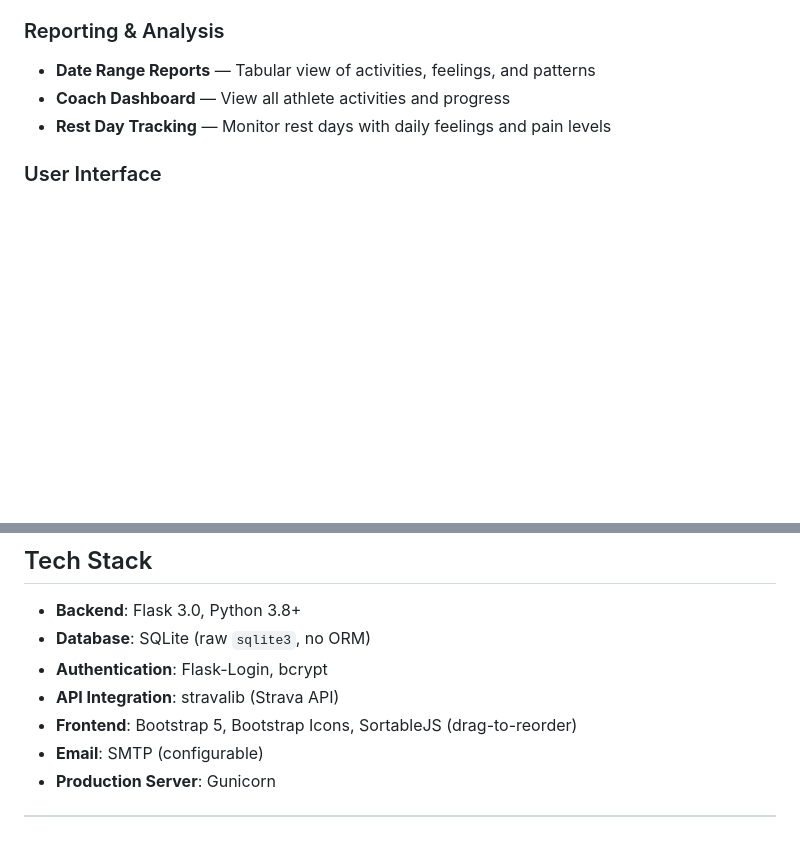
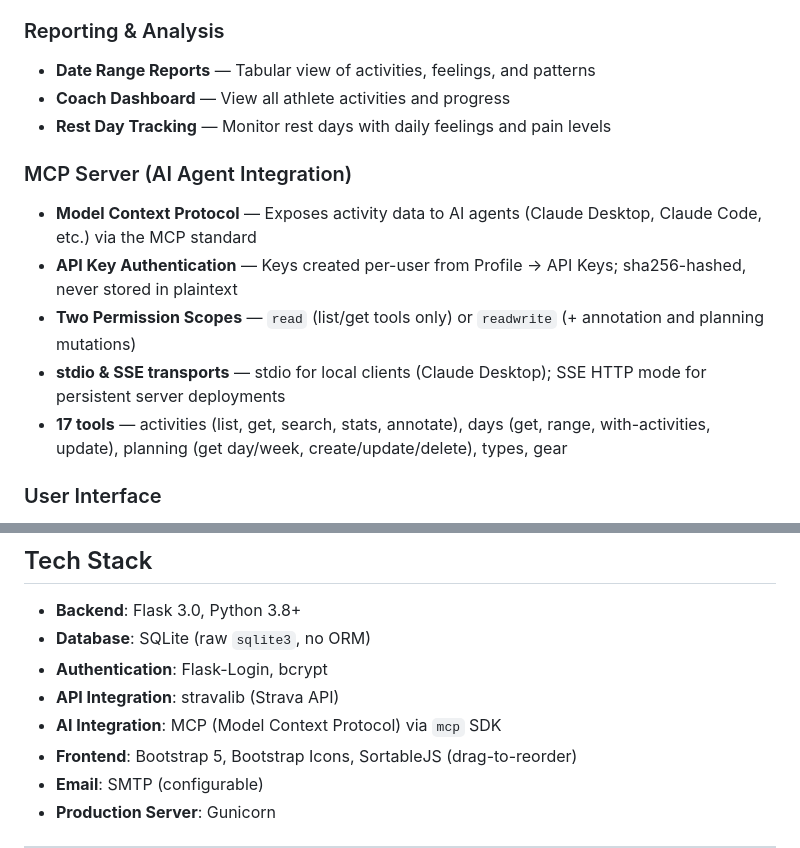
Before and after one commit to benniblau/activity-manager, a Markdown page: README.md, 2 parts joined by grey strips. Drawn GitHub-style; blank space fills up the shorter version.

```diff
--- a/README.md
+++ b/README.md
@@ -59,6 +59,13 @@ A **multi-user sports training and recovery journal** for athletes working with
 - **Date Range Reports** — Tabular view of activities, feelings, and patterns
 - **Coach Dashboard** — View all athlete activities and progress
 - **Rest Day Tracking** — Monitor rest days with daily feelings and pain levels
+
+### MCP Server (AI Agent Integration)
+- **Model Context Protocol** — Exposes activity data to AI agents (Claude Desktop, Claude Code, etc.) via the MCP standard
+- **API Key Authentication** — Keys created per-user from Profile → API Keys; sha256-hashed, never stored in plaintext
+- **Two Permission Scopes** — `read` (list/get tools only) or `readwrite` (+ annotation and planning mutations)
+- **stdio & SSE transports** — stdio for local clients (Claude Desktop); SSE HTTP mode for persistent server deployments
+- **17 tools** — activities (list, get, search, stats, annotate), days (get, range, with-activities, update), planning (get day/week, create/update/delete), types, gear
 
 ### User Interface
 - **Dark Theme** — Clean, responsive Bootstrap 5 interface
@@ -416,6 +511,7 @@ The 0–10 pain scale uses face icons with a colour gradient:
 - **Database**: SQLite (raw `sqlite3`, no ORM)
 - **Authentication**: Flask-Login, bcrypt
 - **API Integration**: stravalib (Strava API)
+- **AI Integration**: MCP (Model Context Protocol) via `mcp` SDK
 - **Frontend**: Bootstrap 5, Bootstrap Icons, SortableJS (drag-to-reorder)
 - **Email**: SMTP (configurable)
 - **Production Server**: Gunicorn
```
Also changed, not shown: other parts of README.md (+88 -0 lines).
